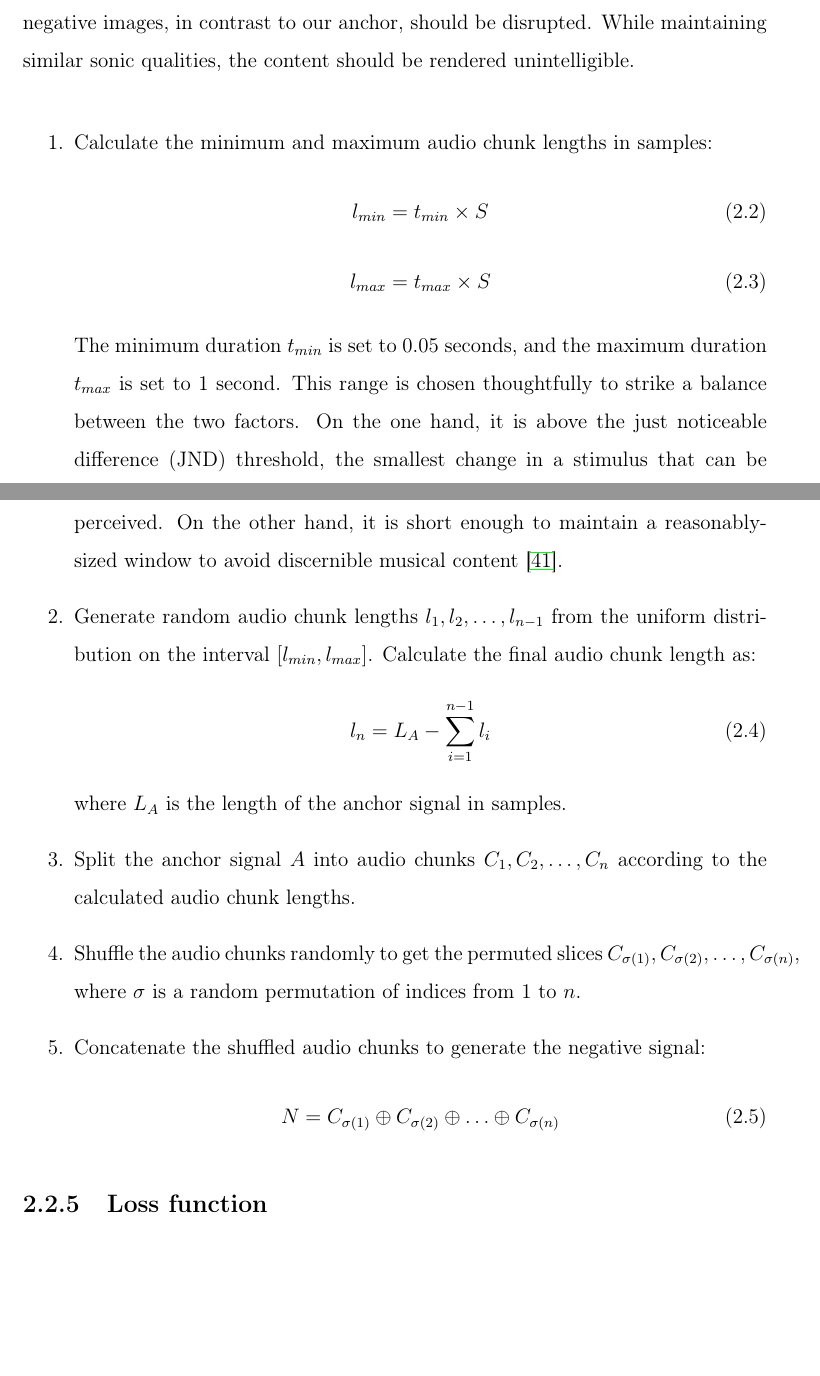
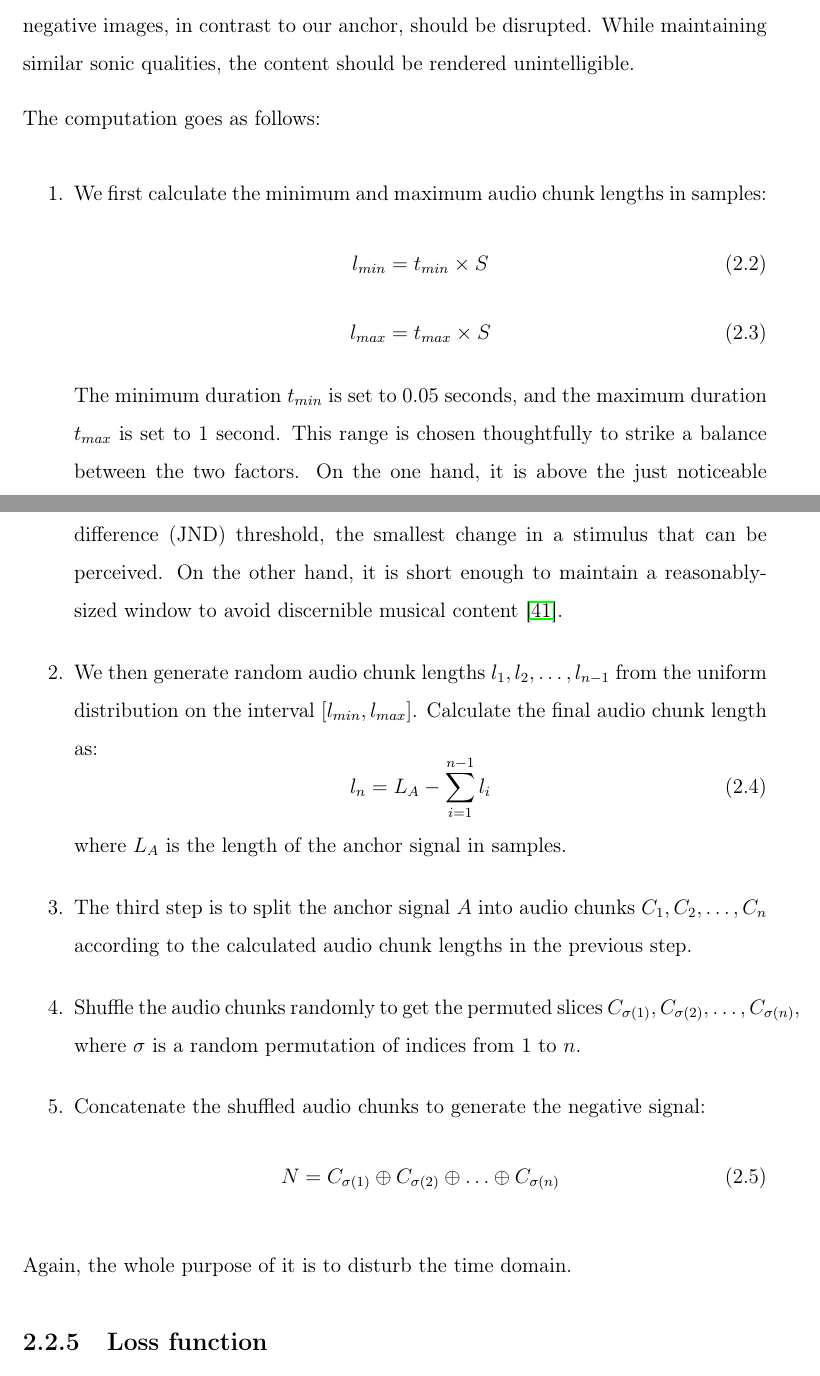
Before and after one commit to oriolcolomefont/Master-thesis-LaTex, a LaTeX thesis (MasterThesis.tex, which reads methods/subsections/implementation.tex): two parts of pages 28 and 29 of 52, joined at a grey line, cut so that both start at the same text, the shorter picture padded with empty space. Compiled offline with pdfLaTeX.

Commit message:
Updates from Overleaf

```diff
--- a/methods/subsections/implementation.tex
+++ b/methods/subsections/implementation.tex
@@ -122,8 +122,10 @@ The $\ast$ symbol represents convolution, and the various $h$ symbols indicate t
 
 Circling back to our premises and assumptions, we posit that high-level musical content unfolds over time; therefore, we argue that the temporal structure of the negative images, in contrast to our anchor, should be disrupted. While maintaining similar sonic qualities, the content should be rendered unintelligible.
 
+The computation goes as follows:
+
 \begin{enumerate}
-\item Calculate the minimum and maximum audio chunk lengths in samples:
+\item We first calculate the minimum and maximum audio chunk lengths in samples:
 \begin{equation}
 l_{min} = t_{min} \times S
 \end{equation}
@@ -133,18 +135,23 @@ l_{max} = t_{max} \times S
 
 The minimum duration $t_{min}$ is set to 0.05 seconds, and the maximum duration $t_{max}$ is set to 1 second. This range is chosen thoughtfully to strike a balance between the two factors. On the one hand, it is above the just noticeable difference (JND) threshold, the smallest change in a stimulus that can be perceived. On the other hand, it is short enough to maintain a reasonably-sized window to avoid discernible musical content \cite{Fastl2007Just-NoticeableChanges}.
 
-\item Generate random audio chunk lengths $l_1, l_2, \ldots, l_{n-1}$ from the uniform distribution on the interval $[l_{min}, l_{max}]$. Calculate the final audio chunk length as:
+\item We then generate random audio chunk lengths $l_1, l_2, \ldots, l_{n-1}$ from the uniform distribution on the interval $[l_{min}, l_{max}]$. Calculate the final audio chunk length as:
 \begin{equation}
 l_n = L_A - \sum_{i=1}^{n-1} l_i
 \end{equation}
 where $L_A$ is the length of the anchor signal in samples.
-\item Split the anchor signal $A$ into audio chunks $C_1, C_2, \ldots, C_n$ according to the calculated audio chunk lengths.
+
+\item The third step is to split the anchor signal $A$ into audio chunks $C_1, C_2, \ldots, C_n$ according to the calculated audio chunk lengths in the previous step.
+
 \item Shuffle the audio chunks randomly to get the permuted slices $C_{\sigma(1)}, C_{\sigma(2)}, \ldots, C_{\sigma(n)}$, where $\sigma$ is a random permutation of indices from $1$ to $n$.
+
 \item Concatenate the shuffled audio chunks to generate the negative signal:
 \begin{equation}\label{eq:negative_signal}
 N = C_{\sigma(1)} \oplus C_{\sigma(2)} \oplus \ldots \oplus C_{\sigma(n)}
 \end{equation}
 \end{enumerate}
+
+Again, the whole purpose of it is to disturb the time domain.
 
 \subsection{Loss function}
 
```
Also changed, not shown: methods/subsections/implementation.tex (4 more changed lines).
